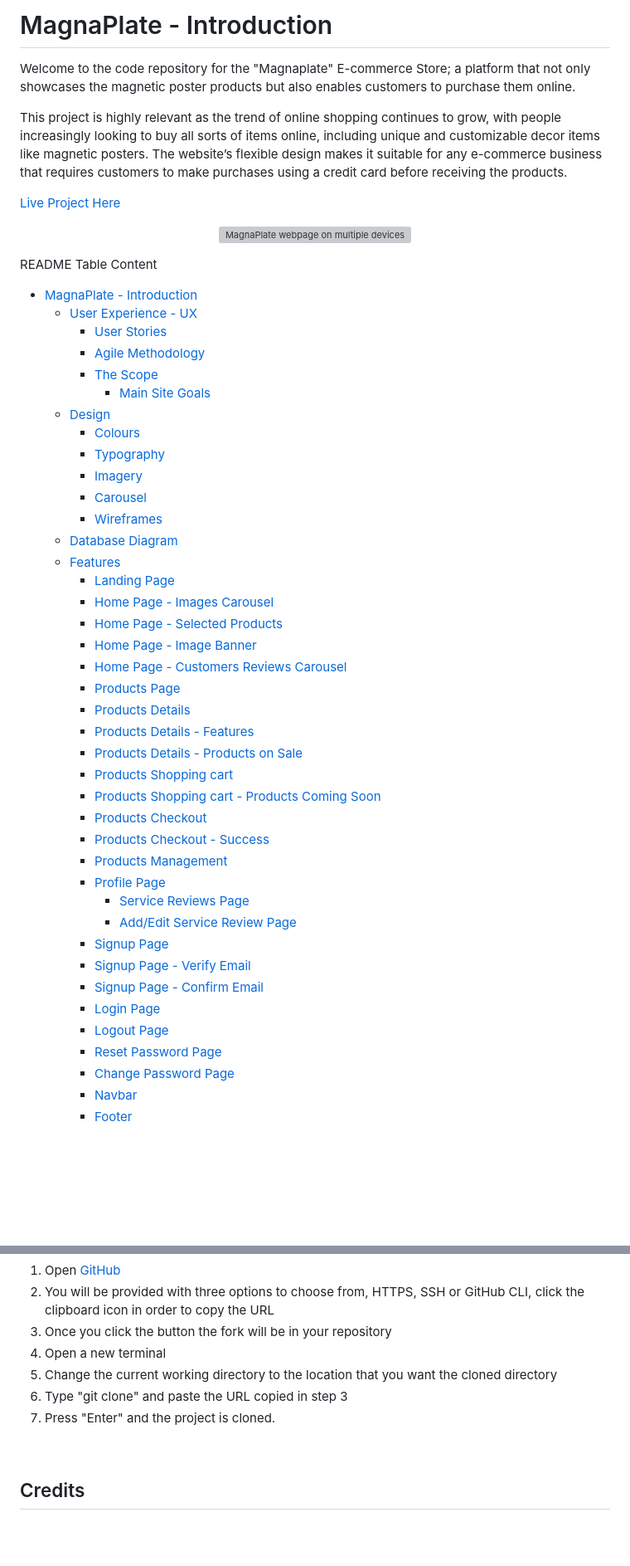
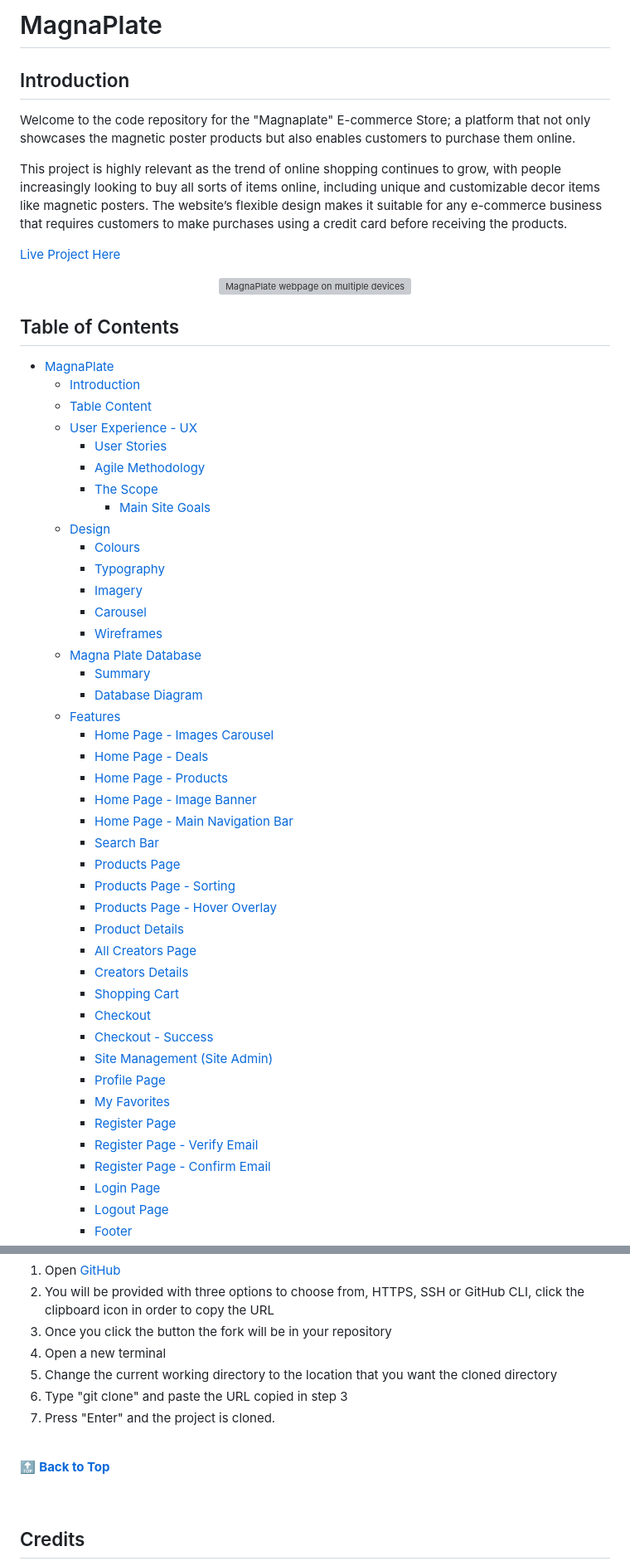
Before and after one commit to Freedy-FR/CI-P5-MagnaPlate, a Markdown page: README.md, 2 parts joined by grey strips. Shown at 83% size. Drawn GitHub-style; blank space fills up the shorter version; grey boxes are pictures that could not be loaded.

Commit message:
docs: :memo: Add back to top link and organized the table of contents

```diff
--- a/README.md
+++ b/README.md
@@ -1,4 +1,6 @@
-# MagnaPlate - Introduction
+# MagnaPlate
+
+## Introduction
 
 Welcome to the code repository for the "Magnaplate" E-commerce Store; a platform that not only showcases the magnetic poster products but also enables customers to purchase them online.
 
@@ -9,9 +11,11 @@ This project is highly relevant as the trend of online shopping continues to gro
 
 <p align="center"><img src="assets/readme/amiresponsive/amiresponsive.webp" alt="MagnaPlate webpage on multiple devices"></p>
 
-README Table Content
-
-- [MagnaPlate - Introduction](#)
+## Table of Contents
+
+- [MagnaPlate](#magnaplate)
+  - [Introduction](#introduction)
+  - [Table Content](#table-of-contents)
   - [User Experience - UX](#user-experience---ux)
     - [User Stories](#user-stories)
     - [Agile Methodology](#agile-methodology)
@@ -23,31 +27,31 @@ README Table Content
     - [Imagery](#imagery)
     - [Carousel](#carousel)
     - [Wireframes](#wireframes)
-  - [Database Diagram](#database-diagram)
+  - [Magna Plate Database](#magna-plate-database)
+    - [Summary](#summary)
+    - [Database Diagram](#database-diagram)
   - [Features](#features)
-    - [Landing Page](#landing-page)
     - [Home Page - Images Carousel](#home-page---images-carousel)
-    - [Home Page - Selected Products](#home-page---selected-products)
+    - [Home Page - Deals](#home-page---deals)
+    - [Home Page - Products](#home-page---products)
     - [Home Page - Image Banner](#home-page---image-banner)
-    - [Home Page - Customers Reviews Carousel](#home-page---customers-reviews-carousel)
+    - [Home Page - Main Navigation Bar](#home-page---main-navigation-bar)
+    - [Search Bar](#search-bar)
     - [Products Page](#products-page)
-    - [Products Details](#products-details)
-    - [Products Details - Features](#products-details---features)
-    - [Products Details - Products on Sale](#products-details---products-on-sale)
-    - [Products Shopping cart](#products-shopping-cart)
-    - [Products Shopping cart - Products Coming Soon](#products-shopping-cart---products-coming-soon)
-    - [Products Checkout](#products-checkout)
-    - [Products Checkout - Success](#products-checkout---success)
-    - [Products Management](#products-management)
+    - [Products Page - Sorting](#products-page---sorting)
+    - [Products Page - Hover Overlay](#products-page---hover-overlay-laptopsdesktops)
+    - [Product Details](#product-details)
+    - [All Creators Page](#all-creators-page)
+    - [Creators Details](#creators-details)
+    - [Shopping Cart](#shopping-cart)
+    - [Checkout](#checkout)
+    - [Checkout - Success](#checkout---success)
+    - [Site Management (Site Admin)](#site-management-site-admin)
     - [Profile Page](#profile-page)
-      - [Service Reviews Page](#service-reviews-page)
-      - [Add/Edit Service Review Page](#addedit-service-review-page)
-    - [Signup Page](#signup-page)
-    - [Signup Page - Verify Email](#signup-page---verify-email)
-    - [Signup Page - Confirm Email](#signup-page---confirm-email)
+    - [My Favorites](#my-favorites)
+    - [Register Page](#register-page)
+    - [Register Page - Verify Email](#register-page---verify-email)
+    - [Register Page - Confirm Email](#register-page---confirm-email)
     - [Login Page](#login-page)
     - [Logout Page](#logout-page)
-    - [Reset Password Page](#reset-password-page)
-    - [Change Password Page](#change-password-page)
-    - [Navbar](#navbar)
     - [Footer](#footer)
@@ -1501,6 +1556,11 @@ Below is a screenshot of the MagnaPlate - Stripe dashboard.
 5. Change the current working directory to the location that you want the cloned directory
 6. Type "git clone" and paste the URL copied in step 3
 7. Press "Enter" and the project is cloned.
+
+<br>
+
+[🔝 **Back to Top**](#table-of-contents)
+
 <br>
 
 ## Credits
```
Also changed, not shown: other parts of README.md (+132 -75 lines).
